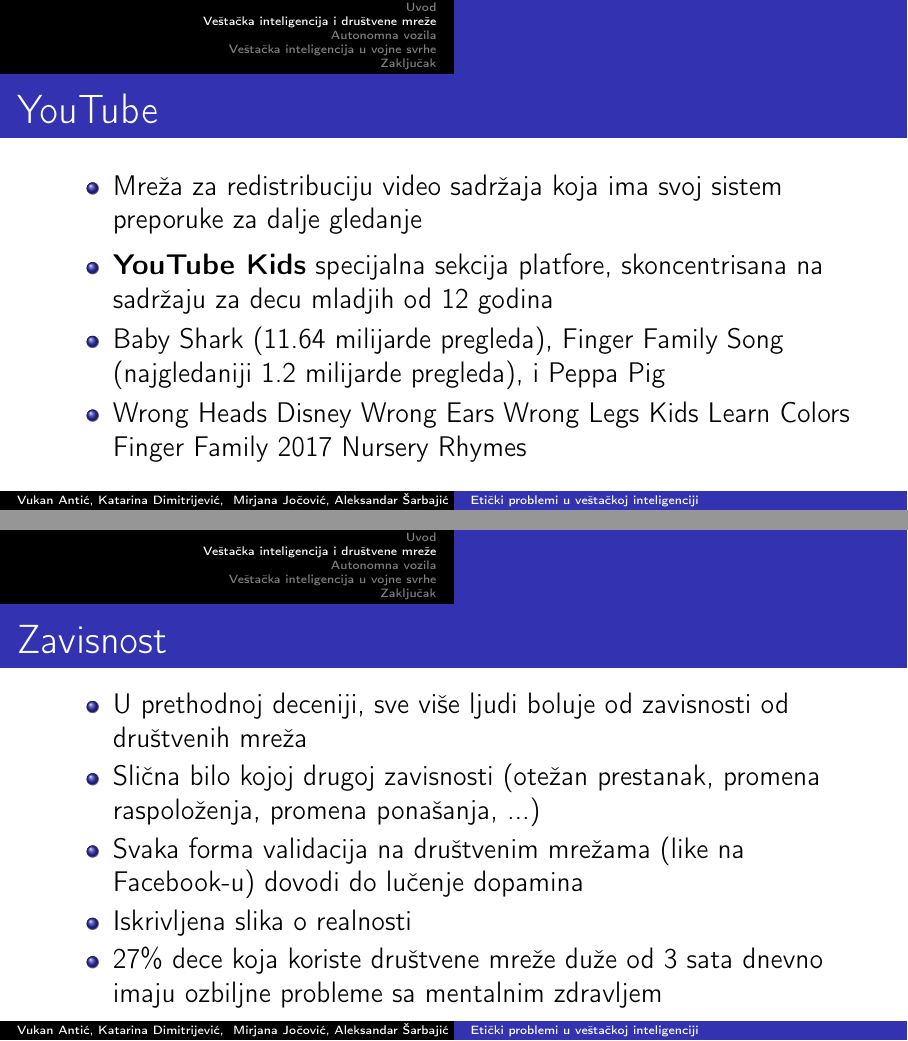
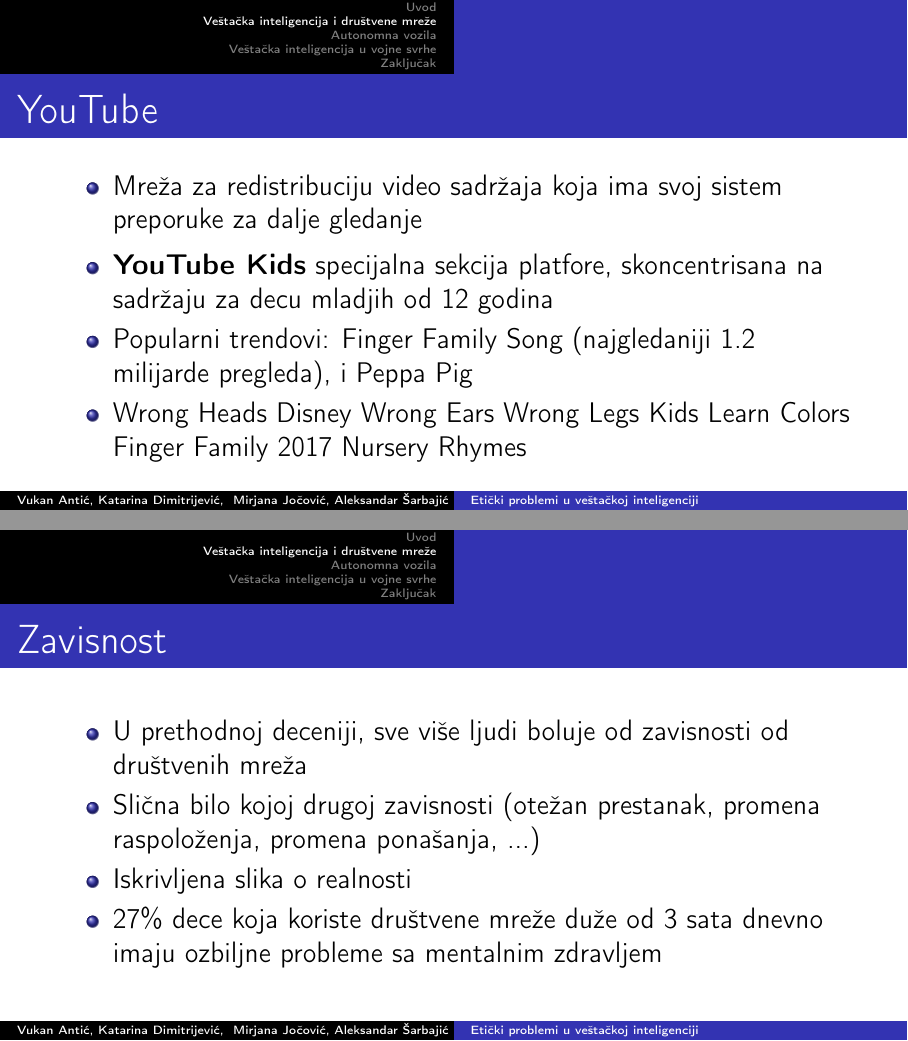
Before and after one commit to VukanAntic/MSNR, LaTeX slides (prezentacija.tex): pages 5 and 7 of 15, joined at a grey line. Compiled offline with pdfLaTeX.

Commit message:
Add: Finishing touches to my part of the presentation

```diff
--- a/prezentacija.tex
+++ b/prezentacija.tex
@@ -79,7 +79,7 @@
     \end{itemize}
     \begin{itemize}
         \item \textbf{YouTube Kids} specijalna sekcija platfore, skoncentrisana na sadržaju za decu mladjih od 12 godina
-        \item Baby Shark (11.64 milijarde pregleda), Finger Family Song (najgledaniji 1.2 milijarde pregleda), i Peppa Pig
+        \item Popularni trendovi: Finger Family Song (najgledaniji 1.2 milijarde pregleda), i Peppa Pig
         \item Wrong Heads Disney Wrong
         Ears Wrong Legs Kids Learn Colors Finger Family 2017 Nursery Rhymes
     \end{itemize}
@@ -99,7 +99,6 @@
     \begin{itemize}
         \item U prethodnoj deceniji, sve više ljudi boluje od zavisnosti od društvenih mreža
         \item Slična bilo kojoj drugoj zavisnosti (otežan prestanak, promena raspoloženja, promena ponašanja, ...)
-        \item Svaka forma validacija na društvenim mrežama (like na Facebook-u) dovodi do lučenje dopamina
         \item Iskrivljena slika o realnosti
         \item 27\% dece koja koriste društvene mreže duže od 3 sata dnevno imaju ozbiljne probleme sa mentalnim zdravljem
     \end{itemize}
```
